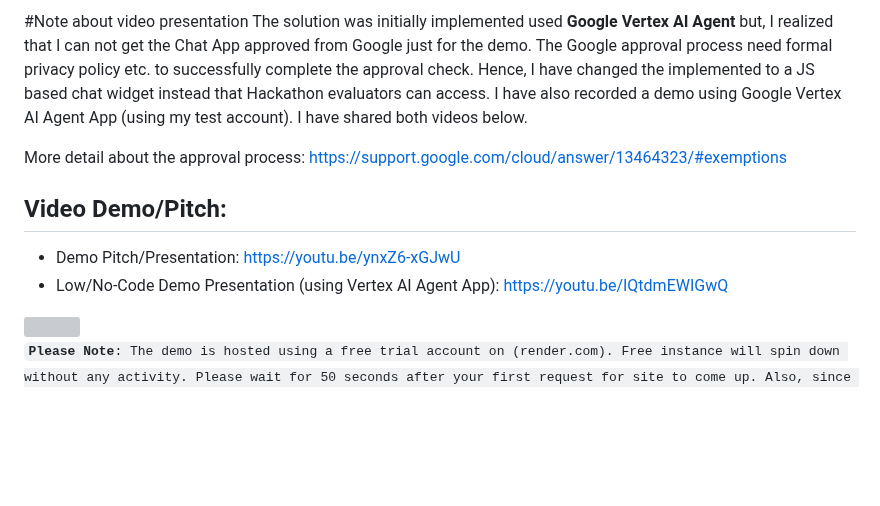
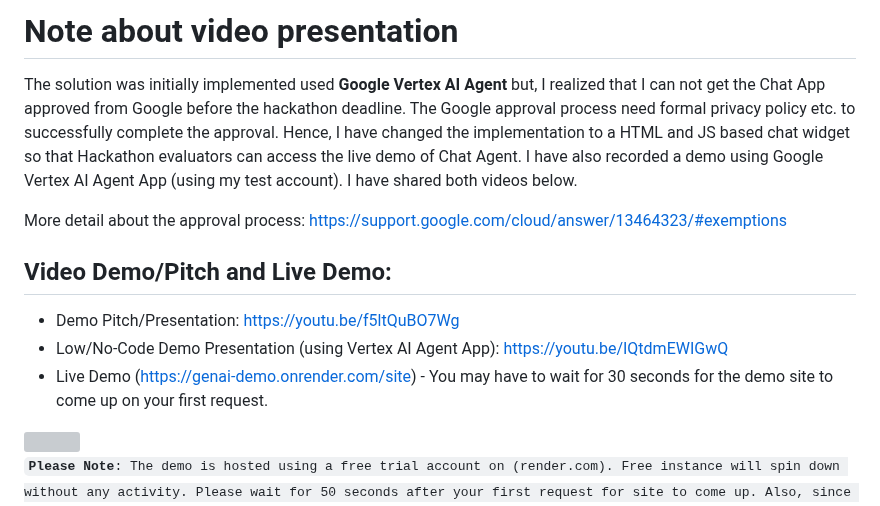
Before and after one commit to suryakandshinde/google-ai-hack, a Markdown page: README.md, the part around the change. Rendered like a GitHub page; blank space fills up the shorter version; grey boxes are pictures that could not be loaded.

```diff
--- a/README.md
+++ b/README.md
@@ -1,12 +1,13 @@
 
-#Note about video presentation
-The solution was initially implemented used **Google Vertex AI Agent** but, I realized that I can not get the Chat App approved from Google just for the demo. The Google approval process need formal privacy policy etc. to successfully complete the approval check. Hence, I have changed the implemented to a JS based chat widget instead that Hackathon evaluators can access. I have also recorded a demo using Google Vertex AI Agent App (using my test account). I have shared both videos below.
+# Note about video presentation
+The solution was initially implemented used **Google Vertex AI Agent** but, I realized that I can not get the Chat App approved from Google before the hackathon deadline. The Google approval process need formal privacy policy etc. to successfully complete the approval. Hence, I have changed the implementation to a HTML and JS based chat widget so that Hackathon evaluators can access the live demo of Chat Agent. I have also recorded a demo using Google Vertex AI Agent App (using my test account). I have shared both videos below.
 
 More detail about the approval process: https://support.google.com/cloud/answer/13464323/#exemptions
 
-## Video Demo/Pitch:
-- Demo Pitch/Presentation: https://youtu.be/ynxZ6-xGJwU
+## Video Demo/Pitch and Live Demo:
+- Demo Pitch/Presentation: https://youtu.be/f5ltQuBO7Wg
 - Low/No-Code Demo Presentation (using Vertex AI Agent App): https://youtu.be/IQtdmEWIGwQ
+- Live Demo (https://genai-demo.onrender.com/site) - You may have to wait for 30 seconds for the demo site to come up on your first request.
 
 <img src="https://github.com/suryakandshinde/google-ai-hack/raw/main/docs/chat_agents.png" />
 
```
